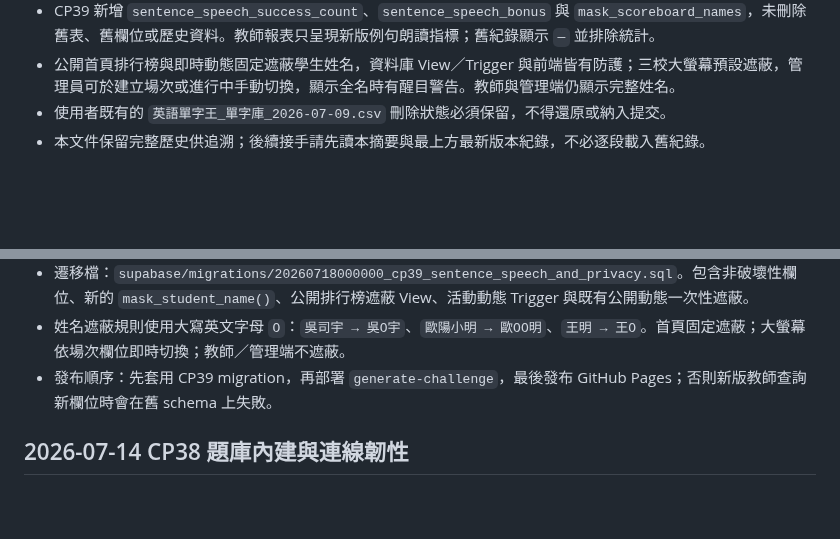
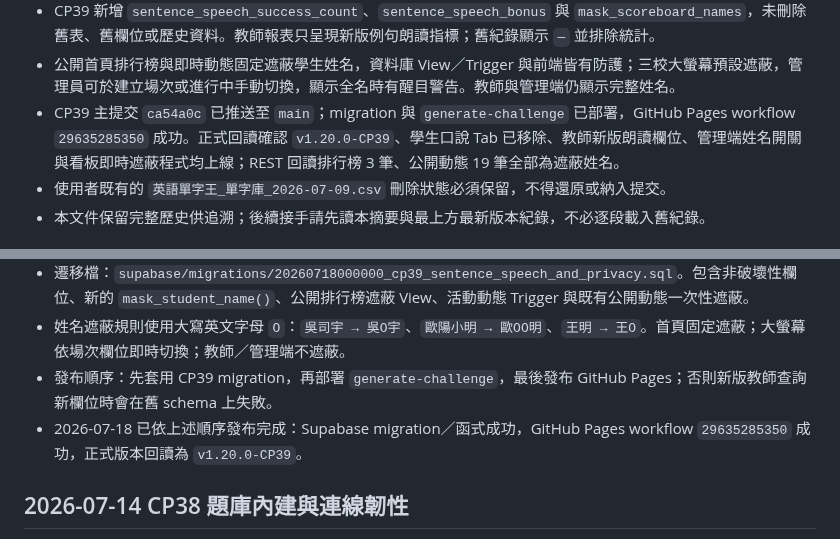
Before and after one commit to hs5743/english-word-king, a Markdown page: 工程師交接清單_2026-06-27.md, 2 parts joined by grey strips. GitHub-like rendering; blank space fills up the shorter version.

Commit message:
Document CP39 production deployment

```diff
--- a/工程師交接清單_2026-06-27.md
+++ b/工程師交接清單_2026-06-27.md
@@ -21,6 +21,7 @@ Production Frontend：https://hs5743.github.io/english-word-king/
 - CP39 取消新挑戰中的單字口說題：每日 12 題改為拼字 8、句型 4，教師／競賽只提供拼字與句型配置；舊 `speech` 題包保留資料但學生端安全轉為拼字。每題答後可選擇朗讀該題核准例句，成功加 2 分、每場上限 10 分，未朗讀或辨識失敗不扣基礎分。
 - CP39 新增 `sentence_speech_success_count`、`sentence_speech_bonus` 與 `mask_scoreboard_names`，未刪除舊表、舊欄位或歷史資料。教師報表只呈現新版例句朗讀指標；舊紀錄顯示 `—` 並排除統計。
 - 公開首頁排行榜與即時動態固定遮蔽學生姓名，資料庫 View／Trigger 與前端皆有防護；三校大螢幕預設遮蔽，管理員可於建立場次或進行中手動切換，顯示全名時有醒目警告。教師與管理端仍顯示完整姓名。
+- CP39 主提交 `ca54a0c` 已推送至 `main`；migration 與 `generate-challenge` 已部署，GitHub Pages workflow `29635285350` 成功。正式回讀確認 `v1.20.0-CP39`、學生口說 Tab 已移除、教師新版朗讀欄位、管理端姓名開關與看板即時遮蔽程式均上線；REST 回讀排行榜 3 筆、公開動態 19 筆全部為遮蔽姓名。
 - 使用者既有的 `英語單字王_單字庫_2026-07-09.csv` 刪除狀態必須保留，不得還原或納入提交。
 - 本文件保留完整歷史供追溯；後續接手請先讀本摘要與最上方最新版本紀錄，不必逐段載入舊紀錄。
 
@@ -43,6 +44,7 @@ Production Frontend：https://hs5743.github.io/english-word-king/
 - 遷移檔：`supabase/migrations/20260718000000_cp39_sentence_speech_and_privacy.sql`。包含非破壞性欄位、新的 `mask_student_name()`、公開排行榜遮蔽 View、活動動態 Trigger 與既有公開動態一次性遮蔽。
 - 姓名遮蔽規則使用大寫英文字母 `O`：`吳司宇 → 吳O宇`、`歐陽小明 → 歐OO明`、`王明 → 王O`。首頁固定遮蔽；大螢幕依場次欄位即時切換；教師／管理端不遮蔽。
 - 發布順序：先套用 CP39 migration，再部署 `generate-challenge`，最後發布 GitHub Pages；否則新版教師查詢新欄位時會在舊 schema 上失敗。
+- 2026-07-18 已依上述順序發布完成：Supabase migration／函式成功，GitHub Pages workflow `29635285350` 成功，正式版本回讀為 `v1.20.0-CP39`。
 
 ## 2026-07-14 CP38 題庫內建與連線韌性
 
```
